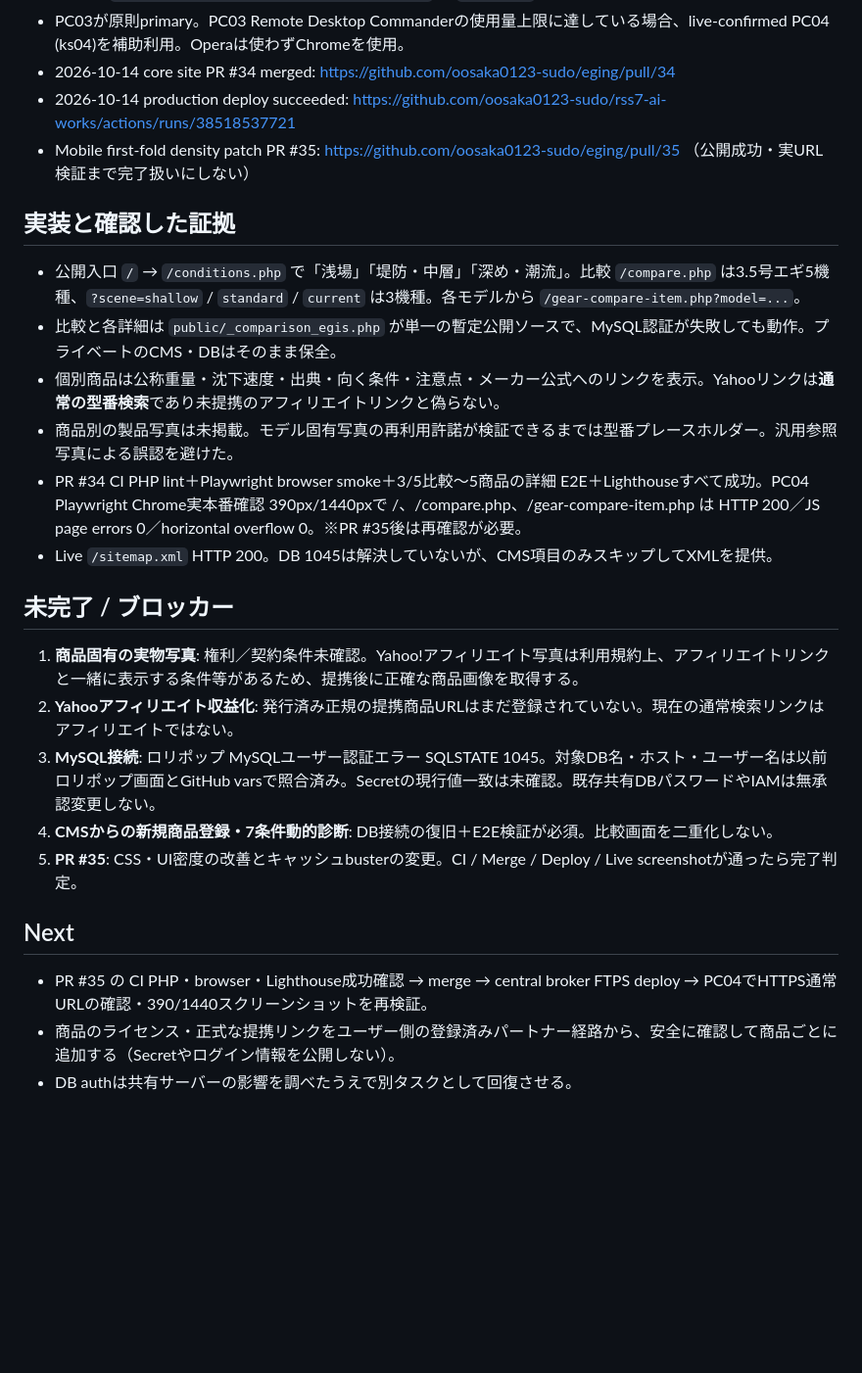
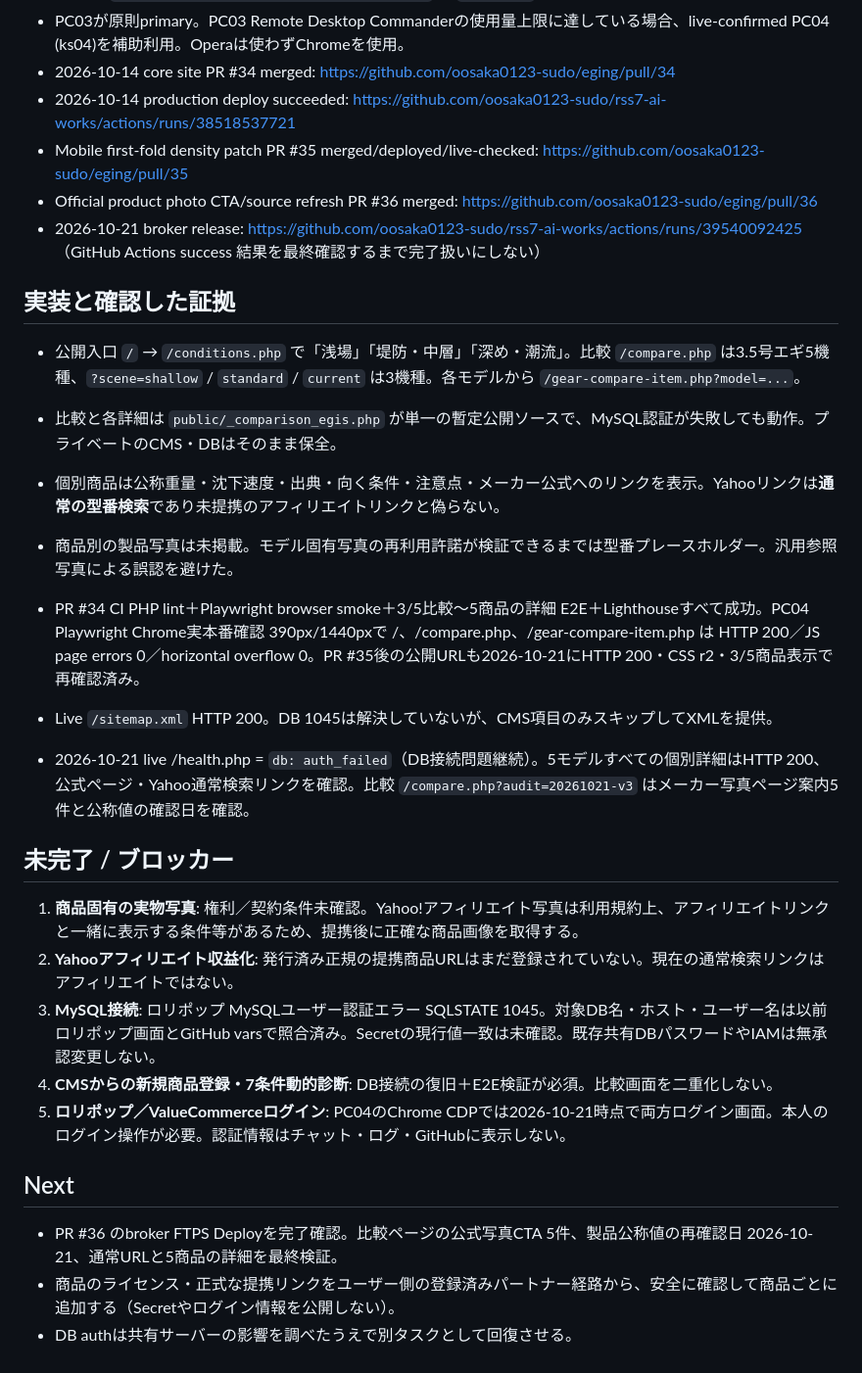
Before and after one commit to oosaka0123-sudo/eging, a Markdown page: HANDOFF.md, the part around one of its changes. Shown at 98% size. GitHub-like rendering; blank space fills up the shorter version.

Commit message:
Refresh Eging handoff with Oct 21 official photo links, release evidence and verified DB blocker

```diff
--- a/HANDOFF.md
+++ b/HANDOFF.md
@@ -9,7 +9,9 @@
 - PC03が原則primary。PC03 Remote Desktop Commanderの使用量上限に達している場合、live-confirmed PC04 (ks04)を補助利用。Operaは使わずChromeを使用。
 - 2026-10-14 core site PR #34 merged: https://github.com/oosaka0123-sudo/eging/pull/34
 - 2026-10-14 production deploy succeeded: https://github.com/oosaka0123-sudo/rss7-ai-works/actions/runs/38518537721
-- Mobile first-fold density patch PR #35: https://github.com/oosaka0123-sudo/eging/pull/35 （公開成功・実URL検証まで完了扱いにしない）
+- Mobile first-fold density patch PR #35 merged/deployed/live-checked: https://github.com/oosaka0123-sudo/eging/pull/35
+- Official product photo CTA/source refresh PR #36 merged: https://github.com/oosaka0123-sudo/eging/pull/36
+- 2026-10-21 broker release: https://github.com/oosaka0123-sudo/rss7-ai-works/actions/runs/39540092425 （GitHub Actions success 結果を最終確認するまで完了扱いにしない）
 
 ## 実装と確認した証拠
 
@@ -17,8 +19,10 @@
 - 比較と各詳細は `public/_comparison_egis.php` が単一の暫定公開ソースで、MySQL認証が失敗しても動作。プライベートのCMS・DBはそのまま保全。
 - 個別商品は公称重量・沈下速度・出典・向く条件・注意点・メーカー公式へのリンクを表示。Yahooリンクは**通常の型番検索**であり未提携のアフィリエイトリンクと偽らない。
 - 商品別の製品写真は未掲載。モデル固有写真の再利用許諾が検証できるまでは型番プレースホルダー。汎用参照写真による誤認を避けた。
-- PR #34 CI PHP lint＋Playwright browser smoke＋3/5比較～5商品の詳細 E2E＋Lighthouseすべて成功。PC04 Playwright Chrome実本番確認 390px/1440pxで /、/compare.php、/gear-compare-item.php は HTTP 200／JS page errors 0／horizontal overflow 0。※PR #35後は再確認が必要。
+- PR #34 CI PHP lint＋Playwright browser smoke＋3/5比較～5商品の詳細 E2E＋Lighthouseすべて成功。PC04 Playwright Chrome実本番確認 390px/1440pxで /、/compare.php、/gear-compare-item.php は HTTP 200／JS page errors 0／horizontal overflow 0。PR #35後の公開URLも2026-10-21にHTTP 200・CSS r2・3/5商品表示で再確認済み。
 - Live `/sitemap.xml` HTTP 200。DB 1045は解決していないが、CMS項目のみスキップしてXMLを提供。
+
+- 2026-10-21 live /health.php = `db: auth_failed`（DB接続問題継続）。5モデルすべての個別詳細はHTTP 200、公式ページ・Yahoo通常検索リンクを確認。比較 `/compare.php?audit=20261021-v3` はメーカー写真ページ案内5件と公称値の確認日を確認。
 
 ## 未完了 / ブロッカー
 
@@ -26,10 +30,10 @@
 2. **Yahooアフィリエイト収益化**: 発行済み正規の提携商品URLはまだ登録されていない。現在の通常検索リンクはアフィリエイトではない。
 3. **MySQL接続**: ロリポップ MySQLユーザー認証エラー SQLSTATE 1045。対象DB名・ホスト・ユーザー名は以前ロリポップ画面とGitHub varsで照合済み。Secretの現行値一致は未確認。既存共有DBパスワードやIAMは無承認変更しない。
 4. **CMSからの新規商品登録・7条件動的診断**: DB接続の復旧＋E2E検証が必須。比較画面を二重化しない。
-5. **PR #35**: CSS・UI密度の改善とキャッシュbusterの変更。CI / Merge / Deploy / Live screenshotが通ったら完了判定。
+5. **ロリポップ／ValueCommerceログイン**: PC04のChrome CDPでは2026-10-21時点で両方ログイン画面。本人のログイン操作が必要。認証情報はチャット・ログ・GitHubに表示しない。
 
 ## Next
 
-- PR #35 の CI PHP・browser・Lighthouse成功確認 → merge → central broker FTPS deploy → PC04でHTTPS通常URLの確認・390/1440スクリーンショットを再検証。
+- PR #36 のbroker FTPS Deployを完了確認。比較ページの公式写真CTA 5件、製品公称値の再確認日 2026-10-21、通常URLと5商品の詳細を最終検証。
 - 商品のライセンス・正式な提携リンクをユーザー側の登録済みパートナー経路から、安全に確認して商品ごとに追加する（Secretやログイン情報を公開しない）。
 - DB authは共有サーバーの影響を調べたうえで別タスクとして回復させる。
```
Also changed, not shown: other parts of HANDOFF.md (+1 -1 lines).
